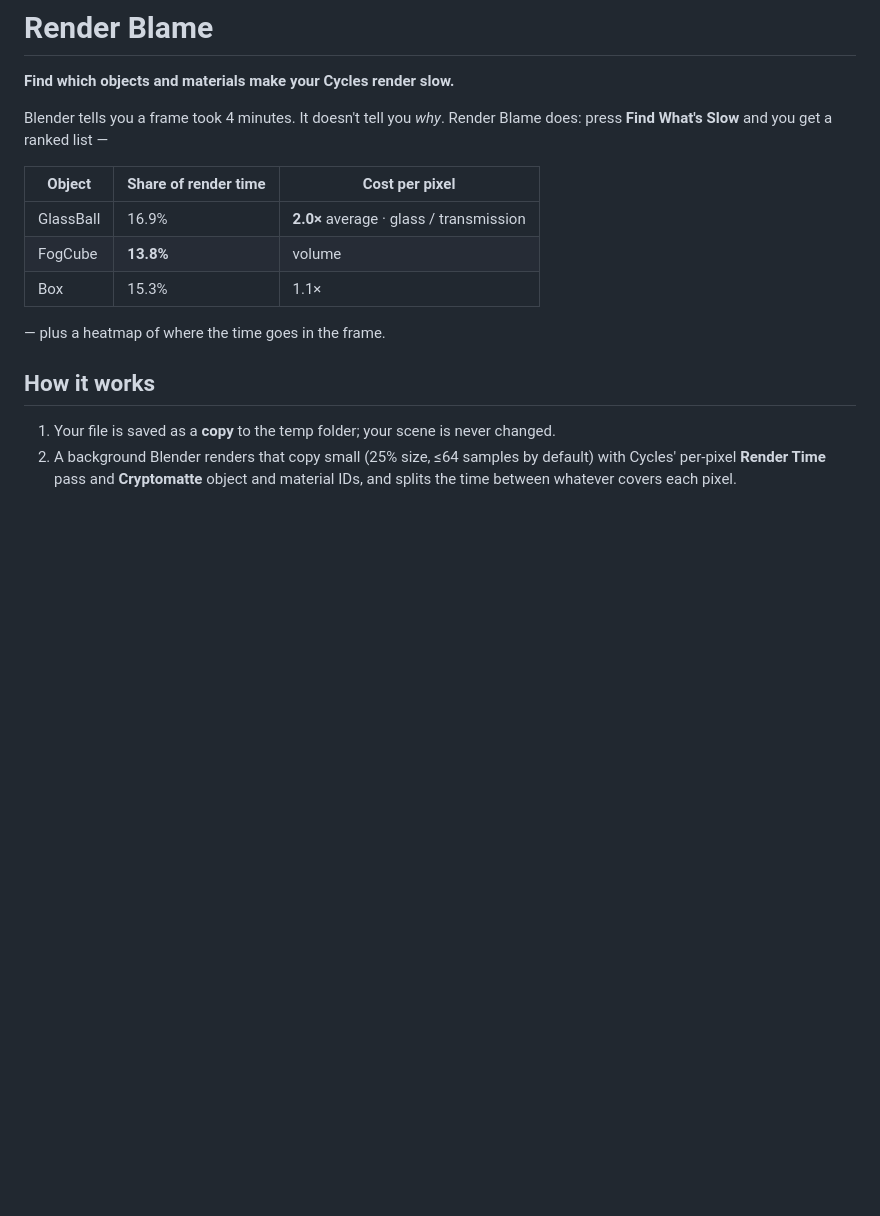
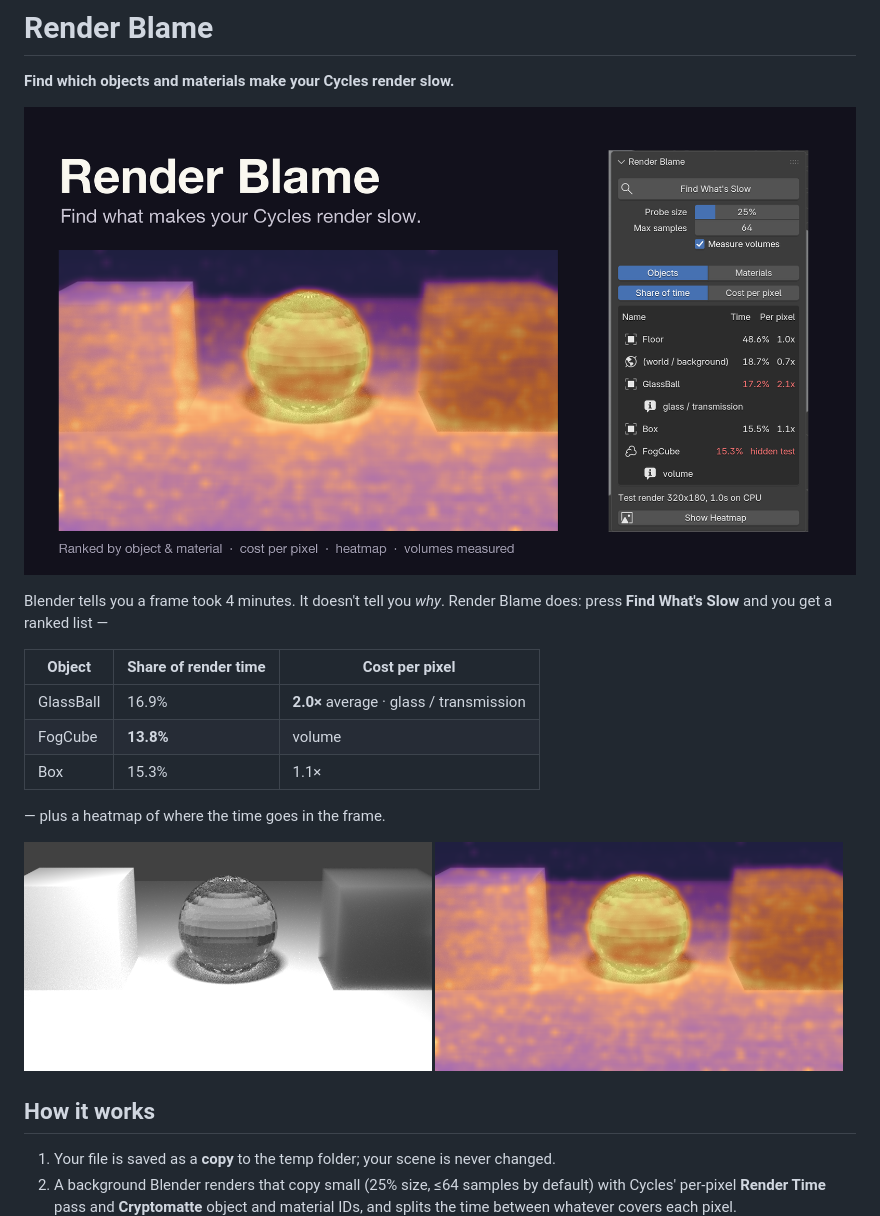
Before and after one commit to juslangit/render-blame, a Markdown page: README.md, the part around the change. Rendered like a GitHub page; pictures changed too: docs/listing/featured.png (added); blank space fills up the shorter version.

Commit message:
Listing images and README pictures
Co-Authored-By: Claude Opus 5.5 <noreply@anthropic.com>

```diff
--- a/README.md
+++ b/README.md
@@ -1,6 +1,8 @@
 # Render Blame
 
 **Find which objects and materials make your Cycles render slow.**
+
+![Render Blame](docs/listing/featured.png)
 
 Blender tells you a frame took 4 minutes. It doesn't tell you *why*. Render Blame
 does: press **Find What's Slow** and you get a ranked list —
@@ -12,6 +14,8 @@ does: press **Find What's Slow** and you get a ranked list —
 | Box | 15.3% | 1.1× |
 
 — plus a heatmap of where the time goes in the frame.
+
+<img src="docs/screenshots/render.png" width="49%"> <img src="docs/screenshots/heatmap.png" width="49%">
 
 ## How it works
 
```
Also changed, not shown: docs/listing/icon.png (added), docs/screenshots/panel.png.
